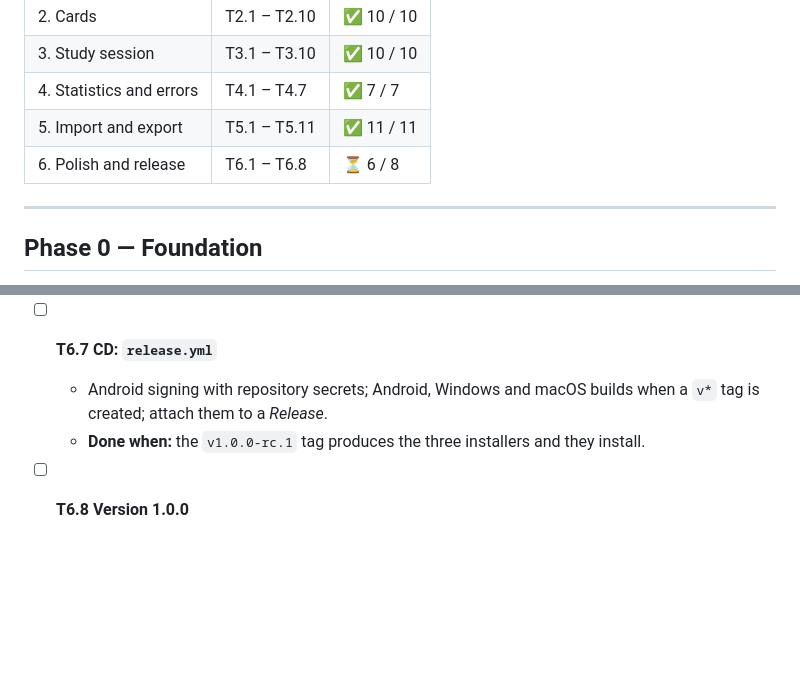
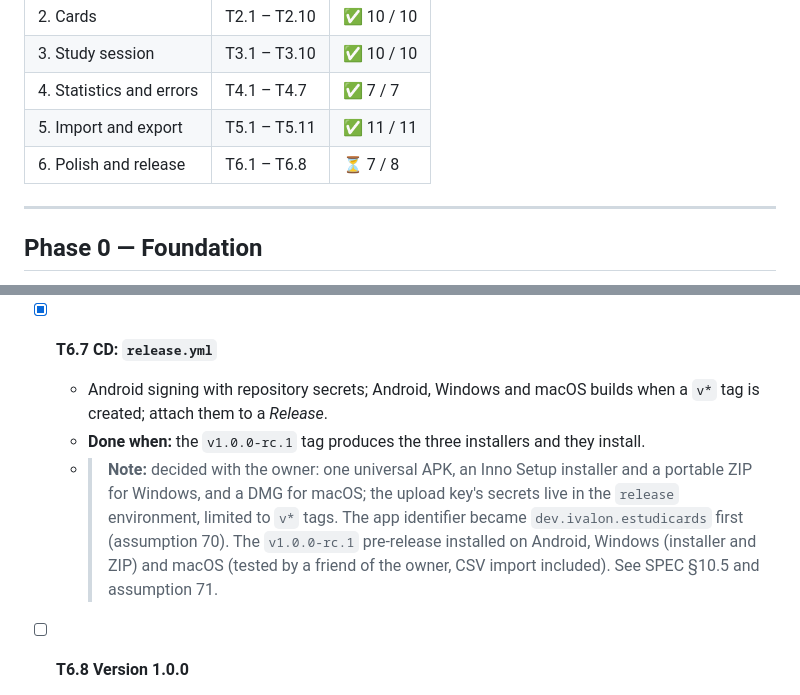
Before and after one commit to ivanalonsoe/EstudiCards, a Markdown page: docs/TASKS.md, 2 parts joined by grey strips. Rendered like a GitHub page; blank space fills up the shorter version.

Commit message:
Tick T6.7: the release candidate installs on every platform
The v1.0.0-rc.1 pre-release installed and worked on Android, Windows
(installer and ZIP) and macOS (tested by a friend of the owner, CSV
import included).

Co-Authored-By: Claude Opus 5.5 <noreply@anthropic.com>

```diff
--- a/docs/TASKS.md
+++ b/docs/TASKS.md
@@ -24,7 +24,7 @@ Test legend: 🧪 unit · 🧩 widget · 🔗 integration · 🤖 E2E (Patrol).
 | 3. Study session | T3.1 – T3.10 | ✅ 10 / 10 |
 | 4. Statistics and errors | T4.1 – T4.7 | ✅ 7 / 7 |
 | 5. Import and export | T5.1 – T5.11 | ✅ 11 / 11 |
-| 6. Polish and release | T6.1 – T6.8 | ⏳ 6 / 8 |
+| 6. Polish and release | T6.1 – T6.8 | ⏳ 7 / 8 |
 
 ---
 
@@ -507,9 +507,10 @@ Goal: a project that starts, with automated quality from day one.
   - Compare each screen with `docs/design/` on mobile and desktop, light and dark. Note and fix differences.
   - Turn the daily goal on by default (asked by the owner after T6.2): a new install starts with "Objetivo diario" on, at 20 cards. Decided with the owner: it also applies to anyone who never touched the setting (nobody has installed the app yet); someone who turned it off keeps it off. Update SPEC §4.2 (`daily_goal` default) and the decision log.
 
-- [ ] **T6.7 CD: `release.yml`**
+- [x] **T6.7 CD: `release.yml`**
   - Android signing with repository secrets; Android, Windows and macOS builds when a `v*` tag is created; attach them to a *Release*.
   - **Done when:** the `v1.0.0-rc.1` tag produces the three installers and they install.
+  - > **Note:** decided with the owner: one universal APK, an Inno Setup installer and a portable ZIP for Windows, and a DMG for macOS; the upload key's secrets live in the `release` environment, limited to `v*` tags. The app identifier became `dev.ivalon.estudicards` first (assumption 70). The `v1.0.0-rc.1` pre-release installed on Android, Windows (installer and ZIP) and macOS (tested by a friend of the owner, CSV import included). See SPEC §10.5 and assumption 71.
 
 - [ ] **T6.8 Version 1.0.0**
   - All tests and E2E green, coverage within thresholds, README updated and tag `v1.0.0`.
```
Also changed, not shown: docs/SPEC.md (+2 -1 lines).
